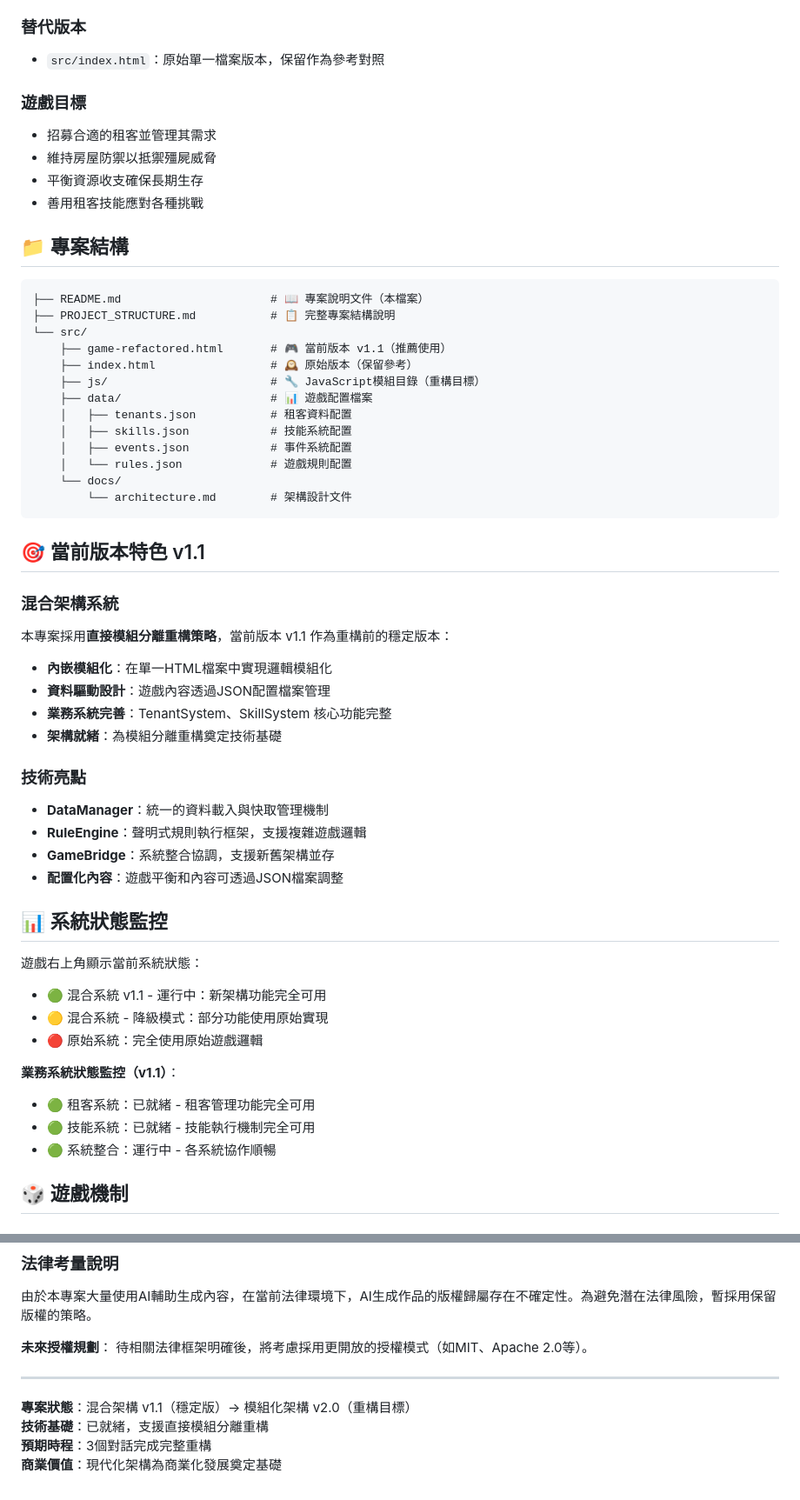
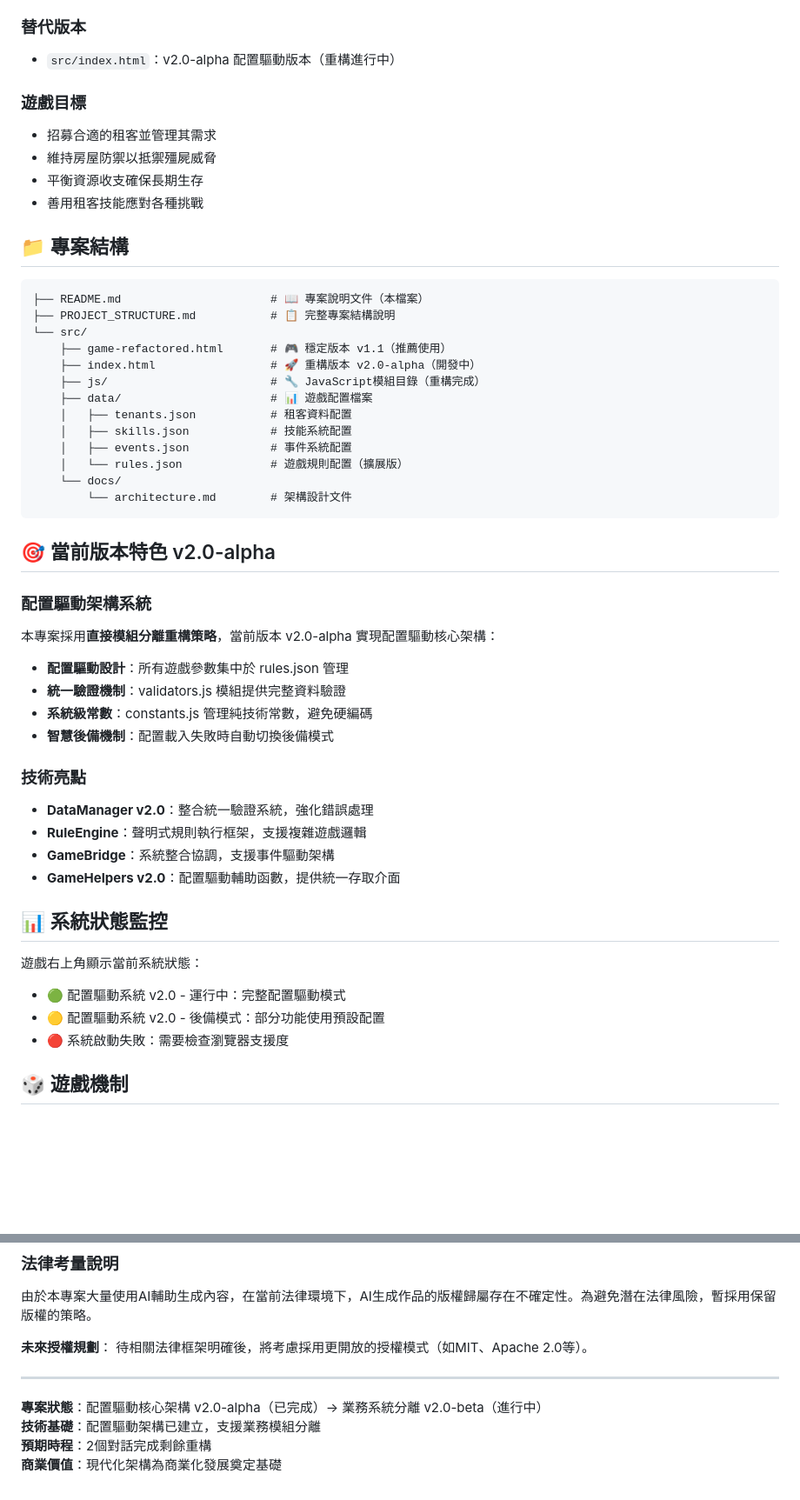
Before and after one commit to Prysline/apocalypse-landlord-simulator, a Markdown page: README.md, 2 parts joined by grey strips. Shown: that part at 87% size. Drawn GitHub-style; blank space fills up the shorter version.

Commit message:
docs: 同步專案進度文件，反映v2.0-alpha配置驅動架構完成
更新 PROJECT_STRUCTURE.md 和 README.md：
- 標記對話3A核心架構分離為已完成
- 調整版本狀態為v2.0-alpha
- 明確下階段業務系統分離目標
- 突出配置驅動架構實作成果

````diff
--- a/README.md
+++ b/README.md
@@ -18,7 +18,7 @@
 3. 開始您的末日房東之旅
 
 ### 替代版本
-- `src/index.html`：原始單一檔案版本，保留作為參考對照
+- `src/index.html`：v2.0-alpha 配置驅動版本（重構進行中）
 
 ### 遊戲目標
 - 招募合適的租客並管理其需求
@@ -32,45 +32,40 @@
 ├── README.md                      # 📖 專案說明文件（本檔案）
 ├── PROJECT_STRUCTURE.md           # 📋 完整專案結構說明
 └── src/
-    ├── game-refactored.html       # 🎮 當前版本 v1.1（推薦使用）
-    ├── index.html                 # 🕰️ 原始版本（保留參考）
-    ├── js/                        # 🔧 JavaScript模組目錄（重構目標）
+    ├── game-refactored.html       # 🎮 穩定版本 v1.1（推薦使用）
+    ├── index.html                 # 🚀 重構版本 v2.0-alpha（開發中）
+    ├── js/                        # 🔧 JavaScript模組目錄（重構完成）
     ├── data/                      # 📊 遊戲配置檔案
     │   ├── tenants.json           # 租客資料配置
     │   ├── skills.json            # 技能系統配置
     │   ├── events.json            # 事件系統配置
-    │   └── rules.json             # 遊戲規則配置
+    │   └── rules.json             # 遊戲規則配置（擴展版）
     └── docs/
         └── architecture.md        # 架構設計文件
 ```
 
-## 🎯 當前版本特色 v1.1
+## 🎯 當前版本特色 v2.0-alpha
 
-### 混合架構系統
-本專案採用**直接模組分離重構策略**，當前版本 v1.1 作為重構前的穩定版本：
+### 配置驅動架構系統
+本專案採用**直接模組分離重構策略**，當前版本 v2.0-alpha 實現配置驅動核心架構：
 
-- **內嵌模組化**：在單一HTML檔案中實現邏輯模組化
-- **資料驅動設計**：遊戲內容透過JSON配置檔案管理
-- **業務系統完善**：TenantSystem、SkillSystem 核心功能完整
-- **架構就緒**：為模組分離重構奠定技術基礎
+- **配置驅動設計**：所有遊戲參數集中於 rules.json 管理
+- **統一驗證機制**：validators.js 模組提供完整資料驗證
+- **系統級常數**：constants.js 管理純技術常數，避免硬編碼
+- **智慧後備機制**：配置載入失敗時自動切換後備模式
 
 ### 技術亮點
-- **DataManager**：統一的資料載入與快取管理機制
+- **DataManager v2.0**：整合統一驗證系統，強化錯誤處理
 - **RuleEngine**：聲明式規則執行框架，支援複雜遊戲邏輯
-- **GameBridge**：系統整合協調，支援新舊架構並存
-- **配置化內容**：遊戲平衡和內容可透過JSON檔案調整
+- **GameBridge**：系統整合協調，支援事件驅動架構
+- **GameHelpers v2.0**：配置驅動輔助函數，提供統一存取介面
 
 ## 📊 系統狀態監控
 
 遊戲右上角顯示當前系統狀態：
-- 🟢 混合系統 v1.1 - 運行中：新架構功能完全可用
-- 🟡 混合系統 - 降級模式：部分功能使用原始實現
-- 🔴 原始系統：完全使用原始遊戲邏輯
-
-**業務系統狀態監控（v1.1）**：
-- 🟢 租客系統：已就緒 - 租客管理功能完全可用
-- 🟢 技能系統：已就緒 - 技能執行機制完全可用
-- 🟢 系統整合：運行中 - 各系統協作順暢
+- 🟢 配置驅動系統 v2.0 - 運行中：完整配置驅動模式
+- 🟡 配置驅動系統 v2.0 - 後備模式：部分功能使用預設配置
+- 🔴 系統啟動失敗：需要檢查瀏覽器支援度
 
 ## 🎲 遊戲機制
 
@@ -222,7 +222,7 @@
 
 ---
 
-**專案狀態**：混合架構 v1.1（穩定版）→ 模組化架構 v2.0（重構目標）
-**技術基礎**：已就緒，支援直接模組分離重構
-**預期時程**：3個對話完成完整重構
+**專案狀態**：配置驅動核心架構 v2.0-alpha（已完成）→ 業務系統分離 v2.0-beta（進行中）
+**技術基礎**：配置驅動架構已建立，支援業務模組分離
+**預期時程**：2個對話完成剩餘重構
 **商業價值**：現代化架構為商業化發展奠定基礎
````
Also changed, not shown: other parts of README.md (+30 -25 lines), PROJECT_STRUCTURE.md (+48 -45 lines).
